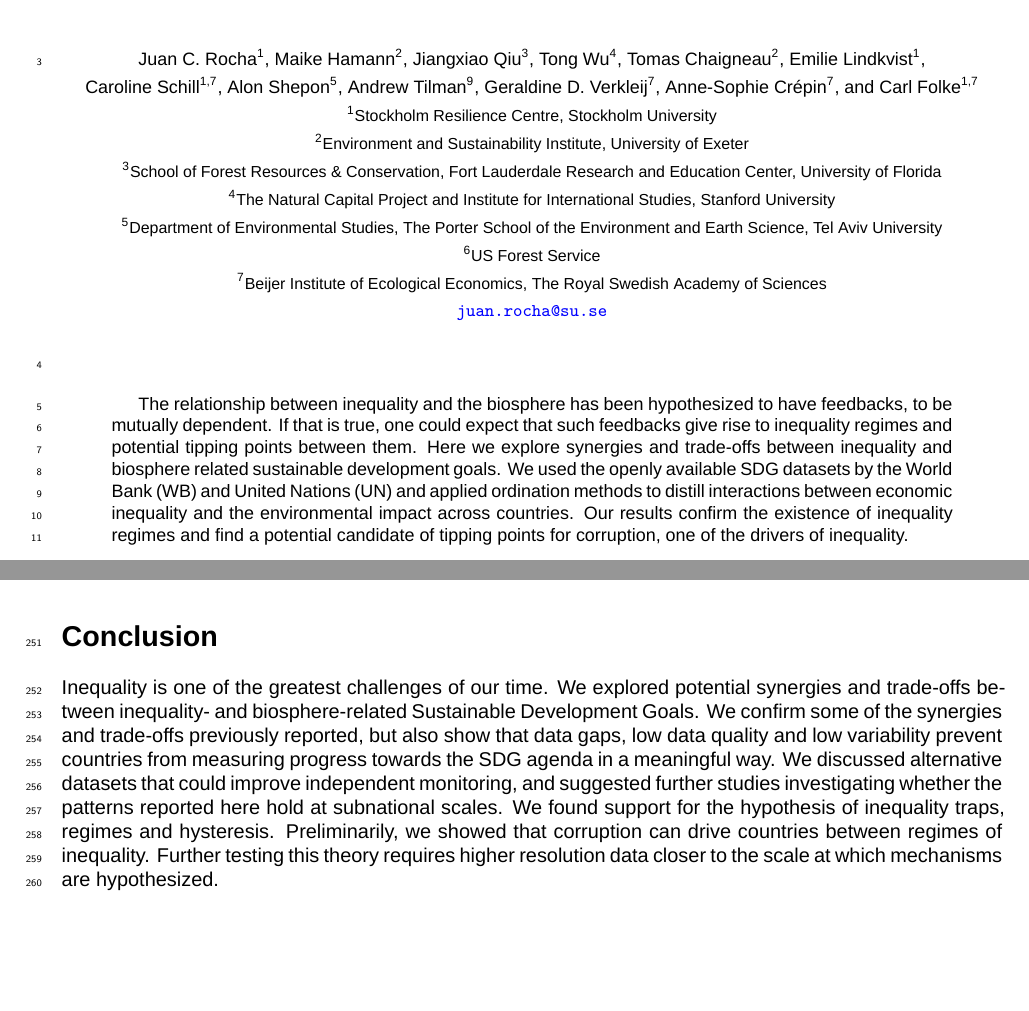
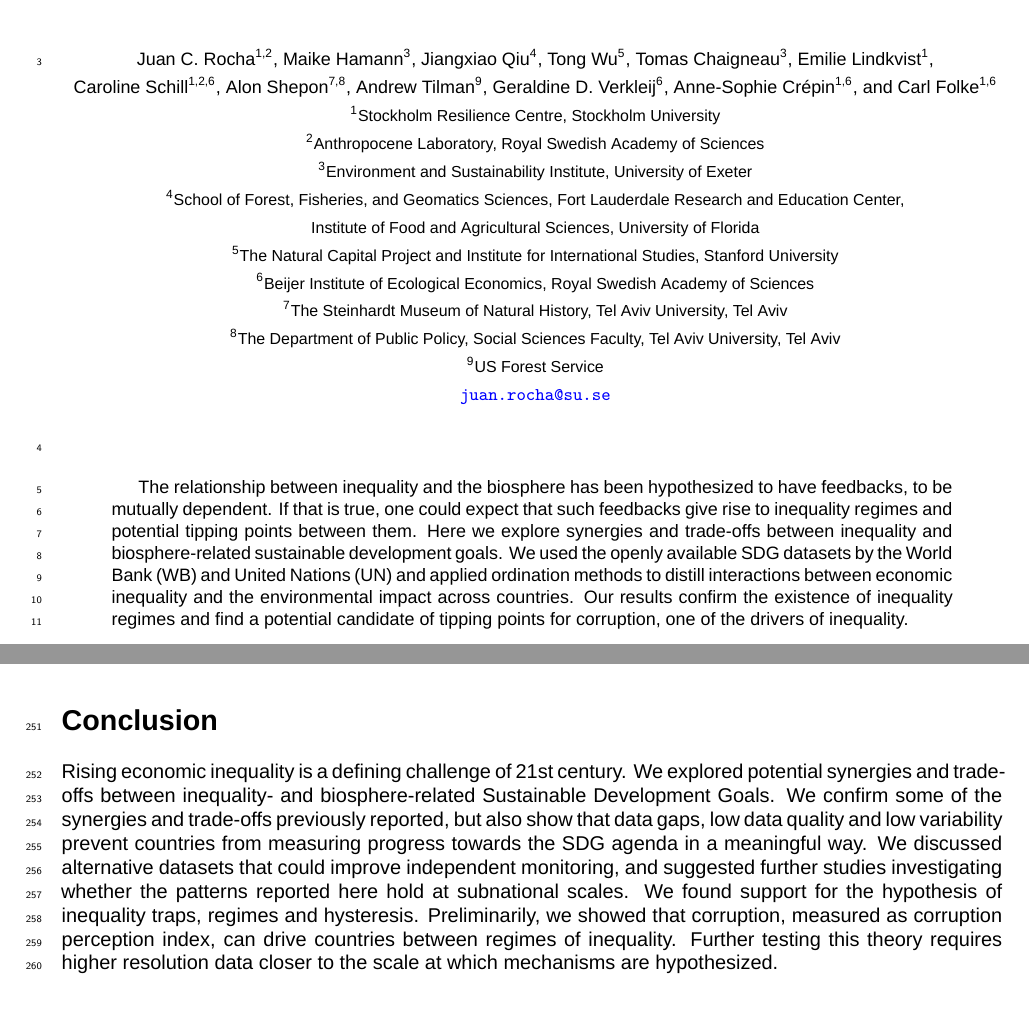
Before and after one commit to juanrocha/inequality-SDGs, an R Markdown document (paper/manuscript.Rmd): two parts of pages 1 and 7 of 9, joined at a grey line, cut so that both start at the same text, the shorter picture padded with empty space. Rendered offline with R 4.5, knitr and Pandoc, then LaTeX, with nearby package versions; some code elsewhere in the file could not run offline; a font, style sheet, LaTeX package, included part or bibliography that could not be used is replaced or left out.

Commit message:
corrections from Andrew

```diff
--- a/paper/manuscript.Rmd
+++ b/paper/manuscript.Rmd
@@ -1,15 +1,18 @@
 ---
 title: "Inequality traps detected on sustainable development goals data"
 author: |
-    | \small Juan C. Rocha^1^, Maike Hamann^2^, Jiangxiao Qiu^3^, Tong Wu^4^, Tomas Chaigneau^2^, Emilie Lindkvist^1^,
-    | \small  Caroline Schill^1,7^, Alon Shepon^5^, Andrew Tilman^9^, Geraldine D. Verkleij^7^, Anne-Sophie Crépin^7^, and  Carl Folke^1,7^
+    | \small Juan C. Rocha^1,2^, Maike Hamann^3^, Jiangxiao Qiu^4^, Tong Wu^5^, Tomas Chaigneau^3^, Emilie Lindkvist^1^,
+    | \small  Caroline Schill^1,2,6^, Alon Shepon^7,8^, Andrew Tilman^9^, Geraldine D. Verkleij^6^, Anne-Sophie Crépin^1,6^, and  Carl Folke^1,6^
     | \footnotesize ^1^Stockholm Resilience Centre, Stockholm University
-    | \footnotesize ^2^Environment and Sustainability Institute, University of Exeter
-    | \footnotesize ^3^School of Forest Resources & Conservation, Fort Lauderdale Research and Education Center, University of Florida
-    | \footnotesize ^4^The Natural Capital Project and Institute for International Studies, Stanford University
-    | \footnotesize ^5^Department of Environmental Studies, The Porter School of the Environment and Earth Science, Tel Aviv University
-    | \footnotesize ^6^US Forest Service
-    | \footnotesize ^7^Beijer Institute of Ecological Economics, The Royal Swedish Academy of Sciences
+    | \footnotesize ^2^Anthropocene Laboratory, Royal Swedish Academy of Sciences
+    | \footnotesize ^3^Environment and Sustainability Institute, University of Exeter
+    | \footnotesize ^4^School of Forest, Fisheries, and Geomatics Sciences, Fort Lauderdale Research and Education Center,
+    | \footnotesize Institute of Food and Agricultural Sciences, University of Florida
+    | \footnotesize ^5^The Natural Capital Project and Institute for International Studies, Stanford University
+    | \footnotesize ^6^Beijer Institute of Ecological Economics, Royal Swedish Academy of Sciences
+    | \footnotesize ^7^The Steinhardt Museum of Natural History, Tel Aviv University, Tel Aviv
+    | \footnotesize ^8^The Department of Public Policy, Social Sciences Faculty, Tel Aviv University, Tel Aviv
+    | \footnotesize ^9^US Forest Service
     | \small \texttt{\href{mailto:juan.rocha@su.se}{\nolinkurl{juan.rocha@su.se}}}
 output:
   pdf_document:
@@ -46,7 +49,7 @@ library(here)
 
 \begin{abstract}
 
-  The relationship between inequality and the biosphere has been hypothesized to have feedbacks, to be mutually dependent. If that is true, one could expect that such feedbacks give rise to inequality regimes and potential tipping points between them. Here we explore synergies and trade-offs between inequality and biosphere related sustainable development goals. We used the openly available SDG datasets by the World Bank (WB) and United Nations (UN) and applied ordination methods to distill interactions between economic inequality and the environmental impact across countries. Our results confirm the existence of inequality regimes and find a potential candidate of tipping points for corruption, one of the drivers of inequality.
+  The relationship between inequality and the biosphere has been hypothesized to have feedbacks, to be mutually dependent. If that is true, one could expect that such feedbacks give rise to inequality regimes and potential tipping points between them. Here we explore synergies and trade-offs between inequality and biosphere-related sustainable development goals. We used the openly available SDG datasets by the World Bank (WB) and United Nations (UN) and applied ordination methods to distill interactions between economic inequality and the environmental impact across countries. Our results confirm the existence of inequality regimes and find a potential candidate of tipping points for corruption, one of the drivers of inequality.
 
 \end{abstract}
 
@@ -328,19 +329,46 @@ Similarly, gender equity measured as the share of women in parliament is general
 Interestingly, countries with high gender equality perform better in area-based indicators of ecological and biological conservation.
 Higher levels of urbanization are correlated with improvements in access to electricity and internet usage, but also with higher carbon emissions and lower energy intensity.
 
-Lack of variability in many SDG indicators, in particular related to the biosphere, questions their utility to track progress towards the SDG agenda. Biosphere variables are either limited to conservation, or resource production, consumption, or emissions. Most of the proxies of ecosystem variables are area-based (e.g. % forest area), meaning they change very little over time. The lack of variability in the SDGs datasets and a large proportion of missing values (Figs \ref{fig:SM_WB_env}, \ref{fig:SM_WB_env2}, \ref{fig:SM_UNdata} ) compelled us to abandon many indicators. It also questions whether the indicators currently used are reliable proxies for progress - or the lack thereof -  towards achieving the  SDG agenda. If a variable does not change over time at a scale at which information can feedback political decisions, then it is not very useful as a proxy of progress towards a desired direction. An important distinction to be made is variables which do not change but could (e.g. protected areas), and metrics which cannot really change fast on the time scale of policy making (e.g. area of forest, slow growth rates). Other biodiversity related values such as cultural values (intrinsic, recreational, spiritual) are not currently captured by SDG indicators. An interesting avenue for future research is to design comparable observables that can be monitored by third parties (not reported by governments) that are sensitive enough to capture progress or lack of it towards the goals. Some examples include the essential biodiversity variables initiative advanced by GeoBON [@pereira2013], the human footprint index [@venter2016], recent developments on functional integrity [@mohamed2024], or subnational historical estimates of inequality [@chrisendo2024a; @kummu2025]. All of them offer time series at varied levels of resolution that enable sub-national monitoring.
+Lack of variability in many SDG indicators, in particular related to the biosphere, questions their utility to track progress towards the SDG agenda.
+Biosphere variables are either limited to conservation, or resource production, consumption, or emissions.
+Most of the proxies of ecosystem variables are area-based (e.g. % forest area), meaning they change very little over time.
+The lack of variability in the SDGs datasets and a large proportion of missing values (Figs \ref{fig:SM_WB_env}, \ref{fig:SM_WB_env2}, \ref{fig:SM_UNdata}) compelled us to abandon many indicators.
+It also questions whether the indicators currently used are reliable proxies for progress - or the lack thereof - towards achieving the SDG agenda.
+If a variable does not change over time at a scale at which information can feedback political decisions, then it is not very useful as a proxy of progress towards a desired direction.
+An important distinction to be made is variables which do not change but could (e.g. protected areas), and metrics which cannot really change fast on the time scale of policy making (e.g. area of forest, slow growth rates).
+Other biodiversity related values such as cultural values (intrinsic, recreational, spiritual) are not currently captured by SDG indicators.
+An interesting avenue for future research is to design comparable observables that can be monitored by third parties (not reported by governments) that are sensitive enough to capture progress or lack of it towards the goals.
+Some examples include the essential biodiversity variables initiative advanced by GeoBON [@pereira2013], the human footprint index [@venter2016], recent developments on functional integrity [@mohamed2024], or subnational historical estimates of inequality [@chrisendo2024a; @kummu2025].
+All of them offer time series at varied levels of resolution that enable sub-national monitoring.
 
-Leveraging these subnational data, future research could explore whether the patterns reported here hold at finer scales. Our national level analysis of the interactions between inequality and the biosphere falls short in capturing heterogeneity within countries. Most mechanistic accounts of the origin of inequality happen at the scale of individuals, households, or businesses. Preliminary analysis of subnational inequality shows that different trends and mechanisms could be in place, calling for different policy interventions depending on context [@chrisendo2024]. Hence testing for mechanisms would benefit from a higher resolution in space and time, which we were not able to test with SDG data.
+Leveraging these subnational data, future research could explore whether the patterns reported here hold at finer scales.
+Our national level analysis of the interactions between inequality and the biosphere falls short in capturing heterogeneity within countries.
+Most mechanistic accounts of the origin of inequality happen at the scale of individuals, households, or businesses.
+Preliminary analysis of subnational inequality shows that different trends and mechanisms could be in place, calling for different policy interventions depending on context [@chrisendo2024].
+Hence testing for mechanisms would benefit from a higher resolution in space and time, which we were not able to test with SDG data.
 
-Despite these limitations, we find evidence for bistability in inequality, further supporting the hypothesis of inequality traps [@Wu_2024]. We also find preliminary evidence for hysteresis. However the lack of transitions between regimes prevents us from empirically estimating potential tipping points. To further test the existence of hysteresis we need a better understanding of the potential mechanisms at the country scale that might be generating the alternative regimes, including a controlling parameter at which the shift from one regime to the other should result in a different break point depending on the direction of the shift. Here we only investigated corruption, but other underlying mechanisms exist [@chancel2020unsustainable; @hamann2018; @molander2022]. Further work can investigate this hypothesis by analyzing other datasets or longer time series, or by exploring the plausibility of alternative mechanisms through modelling [@molander2022]. Biologically-inspired models of intergenerational wealth accumulation have provided a mechanistic explanation for the emergence of wealth inequality [@arrow2009], but less is known on which mechanisms might explain income or gender inequalities, although some hypotheses have been put forward [@chancel2020unsustainable; @molander2022].
+Despite these limitations, we find evidence for bistability in inequality, further supporting the hypothesis of inequality traps [@Wu_2024].
+We also find preliminary evidence for hysteresis.
+However the lack of transitions between regimes prevents us from empirically estimating potential tipping points.
+To further test the existence of hysteresis we need a better understanding of the potential mechanisms at the country scale that might be generating the alternative regimes, including a controlling parameter at which the shift from one regime to the other should result in a different break point depending on the direction of the shift.
+Here we only investigated corruption, but other underlying mechanisms exist [@chancel2020unsustainable; @hamann2018; @molander2022].
+Further work can investigate this hypothesis by analyzing other datasets or longer time series, or by exploring the plausibility of alternative mechanisms through modelling [@molander2022].
+Biologically-inspired models of intergenerational wealth accumulation have provided a mechanistic explanation for the emergence of wealth inequality [@arrow2009], but less is known on which mechanisms might explain income or gender inequalities, although some hypotheses have been put forward [@chancel2020unsustainable; @molander2022].
 
 # Conclusion
 
-Inequality is one of the greatest challenges of our time. We explored potential synergies and trade-offs between inequality- and biosphere-related Sustainable Development Goals. We confirm some of the synergies and trade-offs previously reported, but also show that data gaps, low data quality and low variability prevent countries from measuring progress towards the SDG agenda in a meaningful way. We discussed alternative datasets that could improve independent monitoring, and suggested further studies investigating whether the patterns reported here hold at subnational scales. We found support for the hypothesis of inequality traps, regimes and hysteresis. Preliminarily, we showed that corruption can drive countries between regimes of inequality. Further testing this theory requires higher resolution data closer to the scale at which mechanisms are hypothesized.
+Rising economic inequality is a defining challenge of 21st century.
+We explored potential synergies and trade-offs between inequality- and biosphere-related Sustainable Development Goals.
+We confirm some of the synergies and trade-offs previously reported, but also show that data gaps, low data quality and low variability prevent countries from measuring progress towards the SDG agenda in a meaningful way.
+We discussed alternative datasets that could improve independent monitoring, and suggested further studies investigating whether the patterns reported here hold at subnational scales.
+We found support for the hypothesis of inequality traps, regimes and hysteresis.
+Preliminarily, we showed that corruption, measured as corruption perception index, can drive countries between regimes of inequality.
+Further testing this theory requires higher resolution data closer to the scale at which mechanisms are hypothesized.
 
 ## Acknowledgements
 
-This work was supported by Formas grant 2020-00454. Our work benefited from feedback from Kevin Berry, Tracie Curry, Robert Heilmayr, Patrik Henriksson, Yolanda Lopez-Maldonado, and Per Molander.
+This work was supported by Formas grant 2020-00454.
+Our work benefited from feedback from Kevin Berry, Tracie Curry, Robert Heilmayr, Patrik Henriksson, Yolanda Lopez-Maldonado, and Per Molander.
 
 # References {.unnumbered}
 
```
Also changed, not shown: paper/manuscript.Rmd (8 more changed lines).
